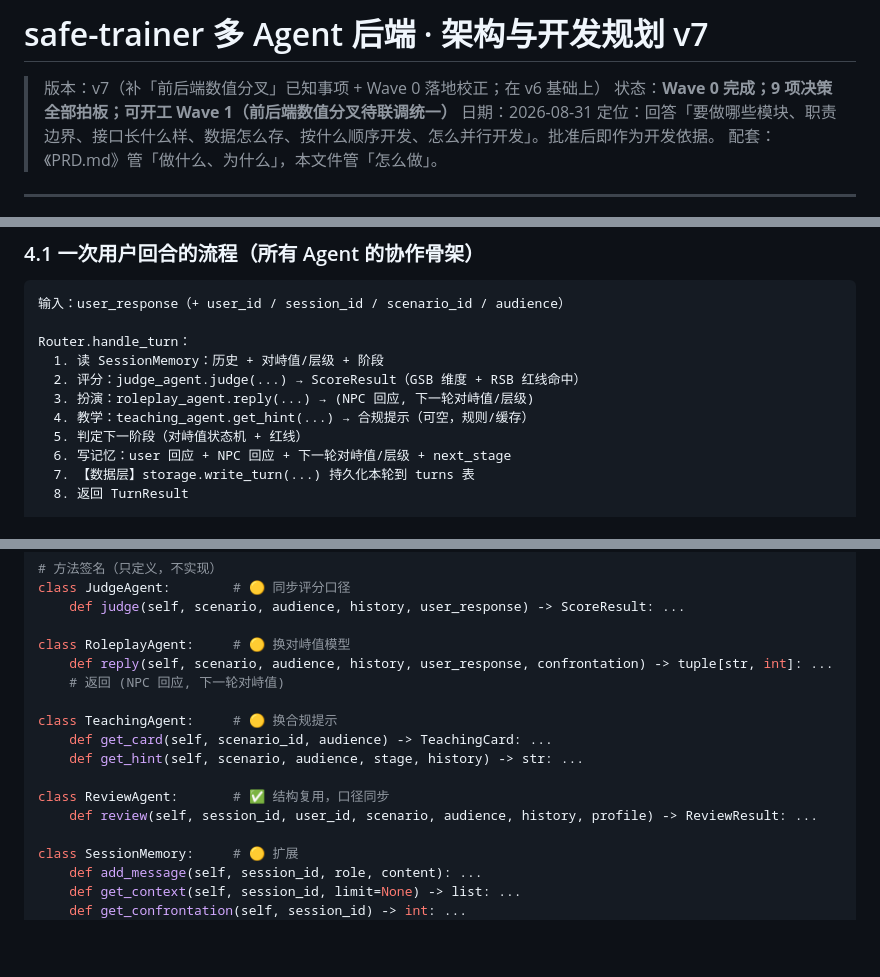
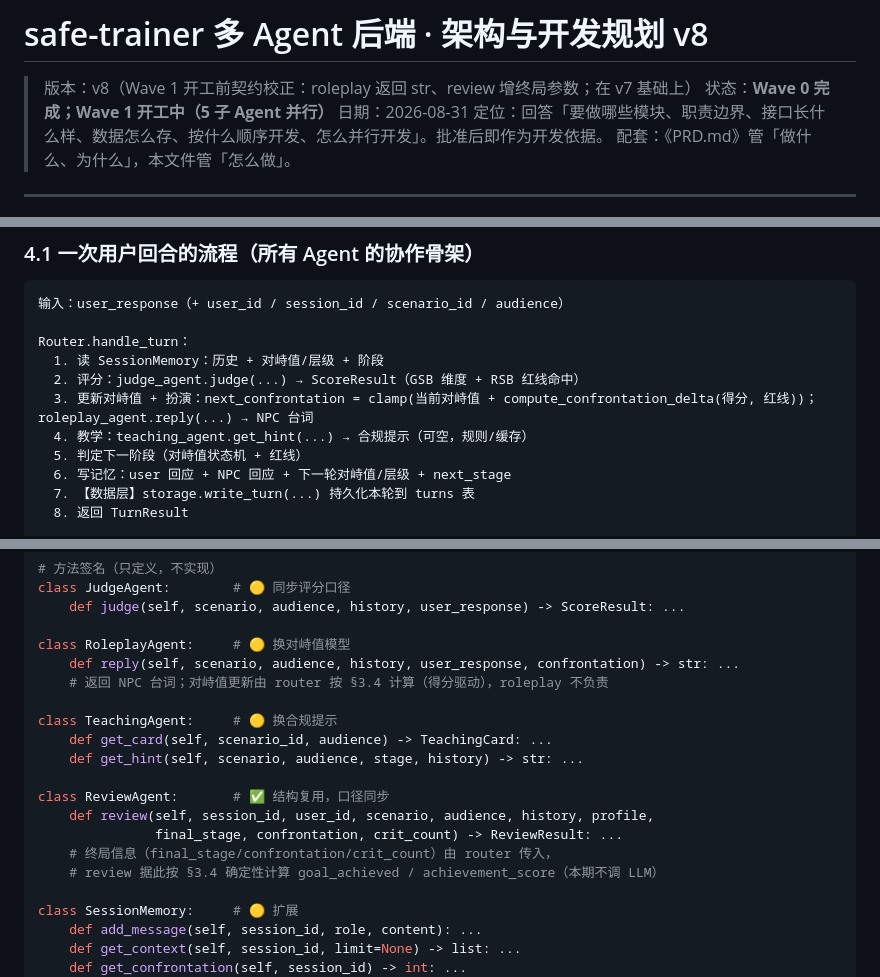
Before and after one commit to jdjxbcbj/self-trainer-agent, a Markdown page: PLAN.md, 3 parts joined by grey strips. Rendered like a GitHub page; blank space fills up the shorter version.

Commit message:
docs: Wave 1 开工前契约校正（升 v8）
- roleplay.reply 返回 str（NPC 台词），对峙值更新归 router（§3.4 得分驱动）
- review.review 增 final_stage/confrontation/crit_count 终局参数，确定性算 goal_achieved/achievement_score
- §4.1 流程步骤 3 改为「更新对峙值 + 扮演」

Co-Authored-By: Claude Code <noreply@anthropic.com>

```diff
--- a/PLAN.md
+++ b/PLAN.md
@@ -1,7 +1,7 @@
-# safe-trainer 多 Agent 后端 · 架构与开发规划 v7
+# safe-trainer 多 Agent 后端 · 架构与开发规划 v8
 
-> 版本：v7（补「前后端数值分叉」已知事项 + Wave 0 落地校正；在 v6 基础上）
-> 状态：**Wave 0 完成；9 项决策全部拍板；可开工 Wave 1（前后端数值分叉待联调统一）**
+> 版本：v8（Wave 1 开工前契约校正：roleplay 返回 str、review 增终局参数；在 v7 基础上）
+> 状态：**Wave 0 完成；Wave 1 开工中（5 子 Agent 并行）**
 > 日期：2026-08-31
 > 定位：回答「要做哪些模块、职责边界、接口长什么样、数据怎么存、按什么顺序开发、怎么并行开发」。批准后即作为开发依据。
 > 配套：《PRD.md》管「做什么、为什么」，本文件管「怎么做」。
@@ -229,7 +229,7 @@ opening（开场） → pressure（施压对峙） → [用户回应]
 Router.handle_turn：
   1. 读 SessionMemory：历史 + 对峙值/层级 + 阶段
   2. 评分：judge_agent.judge(...) → ScoreResult（GSB 维度 + RSB 红线命中）
-  3. 扮演：roleplay_agent.reply(...) → (NPC 回应, 下一轮对峙值/层级)
+  3. 更新对峙值 + 扮演：next_confrontation = clamp(当前对峙值 + compute_confrontation_delta(得分, 红线))；roleplay_agent.reply(...) → NPC 台词
   4. 教学：teaching_agent.get_hint(...) → 合规提示（可空，规则/缓存）
   5. 判定下一阶段（对峙值状态机 + 红线）
   6. 写记忆：user 回应 + NPC 回应 + 下一轮对峙值/层级 + next_stage
@@ -315,15 +315,18 @@ class JudgeAgent:        # 🟡 同步评分口径
     def judge(self, scenario, audience, history, user_response) -> ScoreResult: ...
 
 class RoleplayAgent:     # 🟡 换对峙值模型
-    def reply(self, scenario, audience, history, user_response, confrontation) -> tuple[str, int]: ...
-    # 返回 (NPC 回应, 下一轮对峙值)
+    def reply(self, scenario, audience, history, user_response, confrontation) -> str: ...
+    # 返回 NPC 台词；对峙值更新由 router 按 §3.4 计算（得分驱动），roleplay 不负责
 
 class TeachingAgent:     # 🟡 换合规提示
     def get_card(self, scenario_id, audience) -> TeachingCard: ...
     def get_hint(self, scenario, audience, stage, history) -> str: ...
 
 class ReviewAgent:       # ✅ 结构复用，口径同步
-    def review(self, session_id, user_id, scenario, audience, history, profile) -> ReviewResult: ...
+    def review(self, session_id, user_id, scenario, audience, history, profile,
+               final_stage, confrontation, crit_count) -> ReviewResult: ...
+    # 终局信息（final_stage/confrontation/crit_count）由 router 传入，
+    # review 据此按 §3.4 确定性计算 goal_achieved / achievement_score（本期不调 LLM）
 
 class SessionMemory:     # 🟡 扩展
     def add_message(self, session_id, role, content): ...
```
